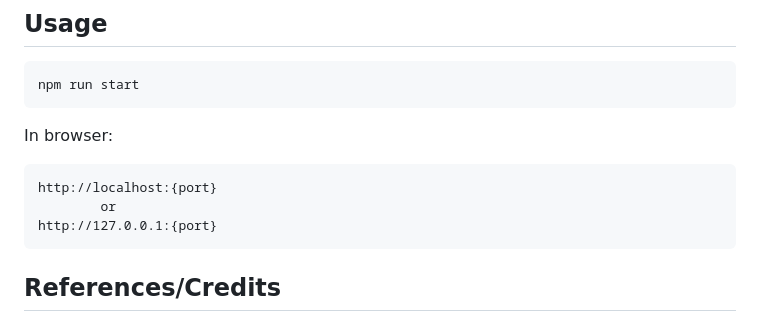
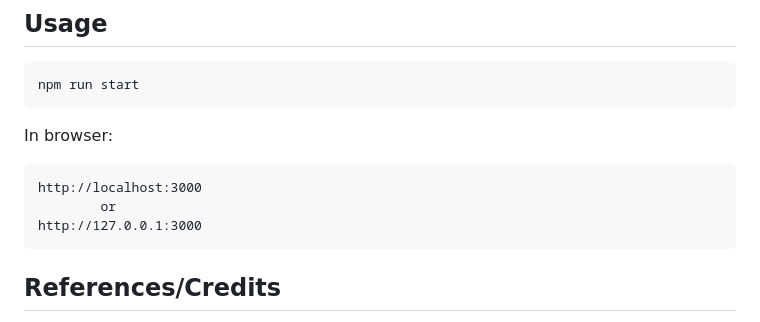
Before and after one commit to Ace1012/simple-static-site-generator, a Markdown page: README.md, the part around the change. GitHub-like rendering.

````diff
--- a/README.md
+++ b/README.md
@@ -337,9 +337,9 @@ npm run start
 ```
 In browser:
 ```
-http://localhost:{port}
+http://localhost:3000
         or
-http://127.0.0.1:{port}
+http://127.0.0.1:3000
 ```
 ## References/Credits
 
````
